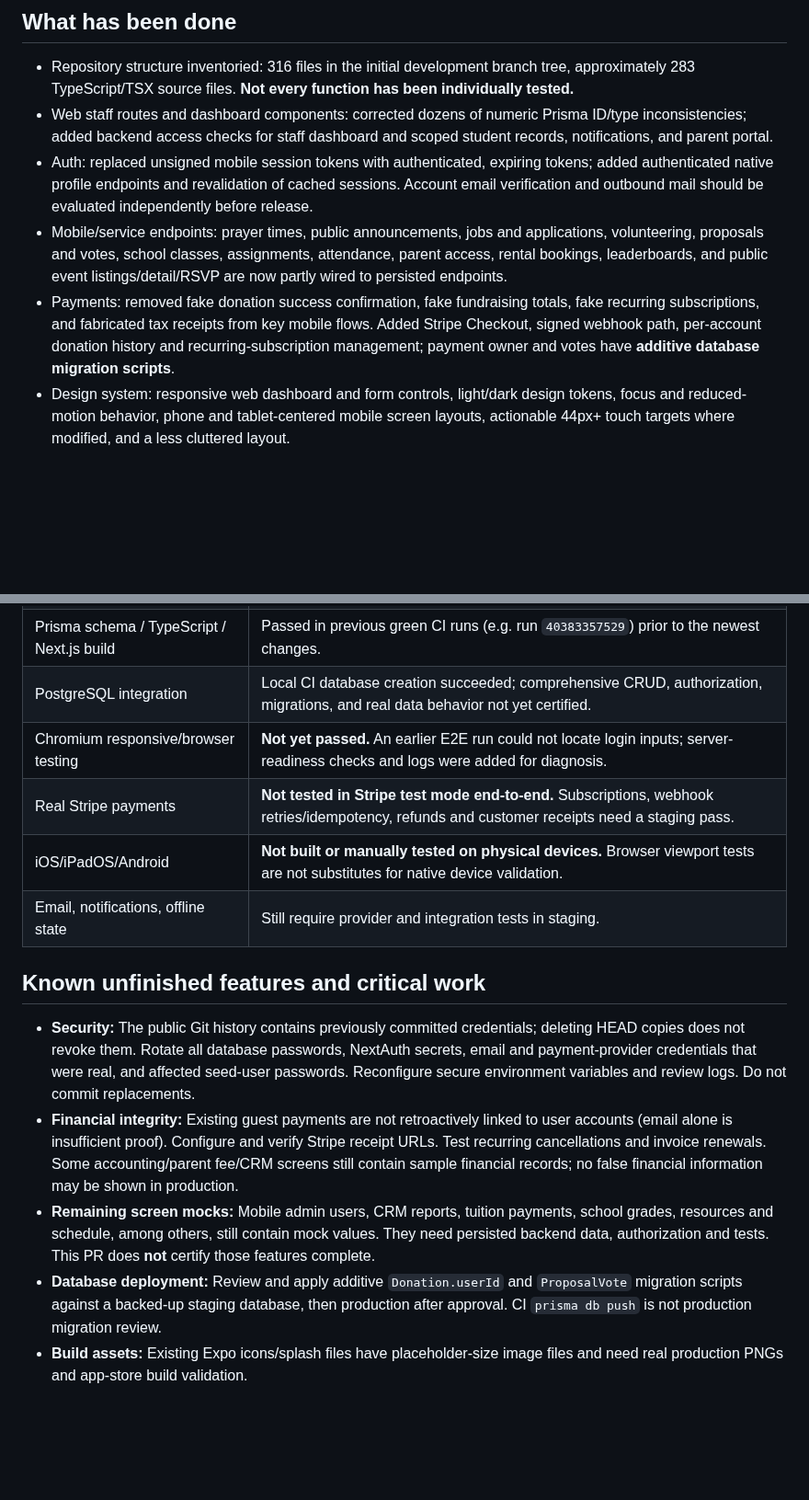
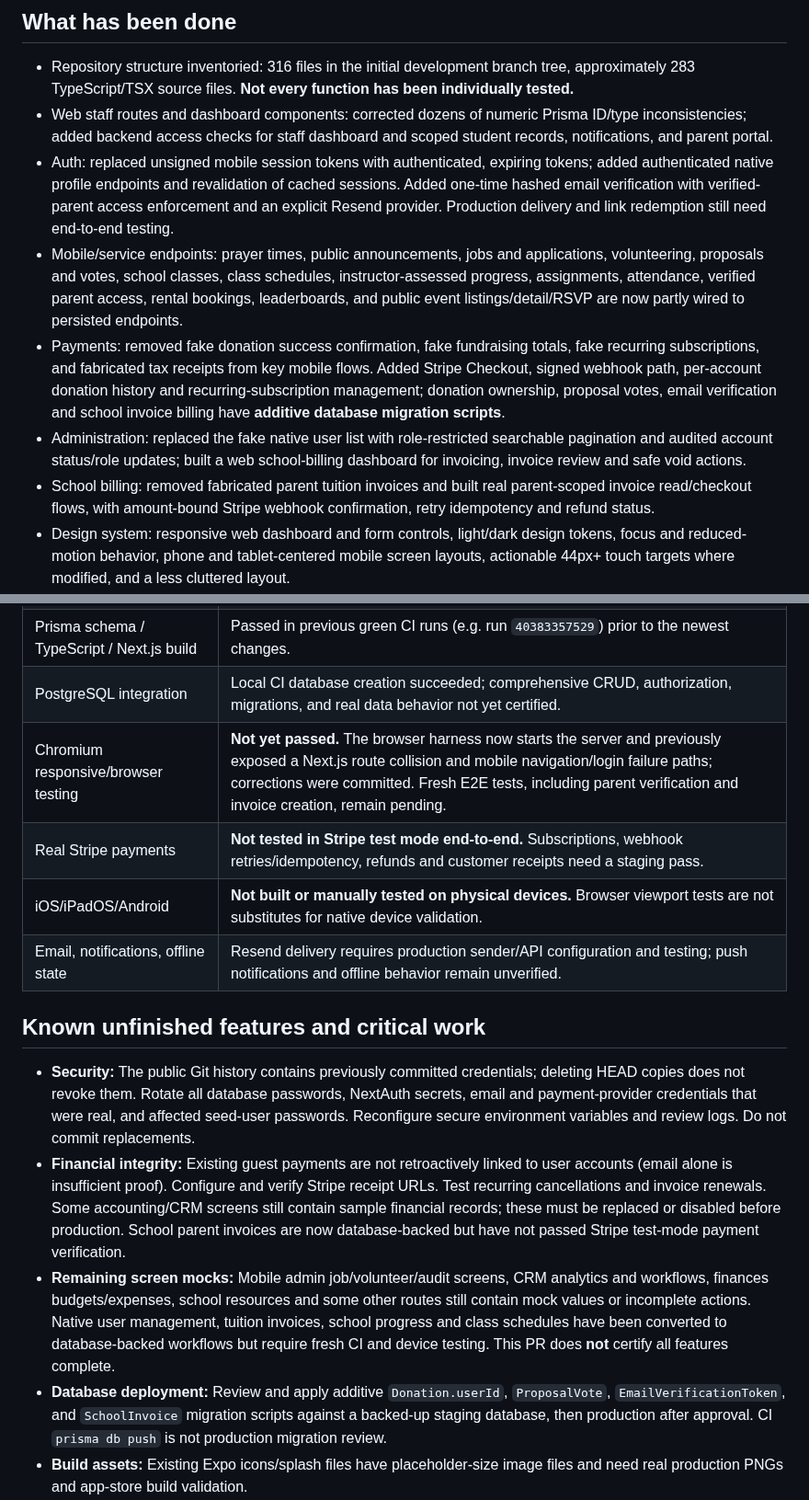
Before and after one commit to AnasAbuJamal/masjid-community, a Markdown page: SECURITY_AND_RELEASE_AUDIT.md, 2 parts joined by grey strips. Shown at 92% size. Drawn GitHub-style; blank space fills up the shorter version.

Commit message:
release audit: accurately record new verification, school billing, UI and remaining mock risks

```diff
--- a/SECURITY_AND_RELEASE_AUDIT.md
+++ b/SECURITY_AND_RELEASE_AUDIT.md
@@ -5,9 +5,11 @@
 ## What has been done
 - Repository structure inventoried: 316 files in the initial development branch tree, approximately 283 TypeScript/TSX source files. **Not every function has been individually tested.**
 - Web staff routes and dashboard components: corrected dozens of numeric Prisma ID/type inconsistencies; added backend access checks for staff dashboard and scoped student records, notifications, and parent portal.
-- Auth: replaced unsigned mobile session tokens with authenticated, expiring tokens; added authenticated native profile endpoints and revalidation of cached sessions. Account email verification and outbound mail should be evaluated independently before release.
-- Mobile/service endpoints: prayer times, public announcements, jobs and applications, volunteering, proposals and votes, school classes, assignments, attendance, parent access, rental bookings, leaderboards, and public event listings/detail/RSVP are now partly wired to persisted endpoints.
-- Payments: removed fake donation success confirmation, fake fundraising totals, fake recurring subscriptions, and fabricated tax receipts from key mobile flows. Added Stripe Checkout, signed webhook path, per-account donation history and recurring-subscription management; payment owner and votes have **additive database migration scripts**.
+- Auth: replaced unsigned mobile session tokens with authenticated, expiring tokens; added authenticated native profile endpoints and revalidation of cached sessions. Added one-time hashed email verification with verified-parent access enforcement and an explicit Resend provider. Production delivery and link redemption still need end-to-end testing.
+- Mobile/service endpoints: prayer times, public announcements, jobs and applications, volunteering, proposals and votes, school classes, class schedules, instructor-assessed progress, assignments, attendance, verified parent access, rental bookings, leaderboards, and public event listings/detail/RSVP are now partly wired to persisted endpoints.
+- Payments: removed fake donation success confirmation, fake fundraising totals, fake recurring subscriptions, and fabricated tax receipts from key mobile flows. Added Stripe Checkout, signed webhook path, per-account donation history and recurring-subscription management; donation ownership, proposal votes, email verification and school invoice billing have **additive database migration scripts**.
+- Administration: replaced the fake native user list with role-restricted searchable pagination and audited account status/role updates; built a web school-billing dashboard for invoicing, invoice review and safe void actions.
+- School billing: removed fabricated parent tuition invoices and built real parent-scoped invoice read/checkout flows, with amount-bound Stripe webhook confirmation, retry idempotency and refund status.
 - Design system: responsive web dashboard and form controls, light/dark design tokens, focus and reduced-motion behavior, phone and tablet-centered mobile screen layouts, actionable 44px+ touch targets where modified, and a less cluttered layout.
 - CI: PostgreSQL 16 ephemeral test DB, guarded CI-only admin seed, Prisma validation, web/mobile tests and TypeScript checks, Next.js build, and Chromium Playwright browser checks configured for 390px phone, 820px iPad and 1440px desktop widths.
 
@@ -19,17 +21,17 @@
 | Staff unit tests | **33/33 passed** in an earlier complete run; latest edits require a fresh complete run. |
 | Prisma schema / TypeScript / Next.js build | Passed in previous green CI runs (e.g. run `40383357529`) prior to the newest changes. |
 | PostgreSQL integration | Local CI database creation succeeded; comprehensive CRUD, authorization, migrations, and real data behavior not yet certified. |
-| Chromium responsive/browser testing | **Not yet passed.** An earlier E2E run could not locate login inputs; server-readiness checks and logs were added for diagnosis. |
+| Chromium responsive/browser testing | **Not yet passed.** The browser harness now starts the server and previously exposed a Next.js route collision and mobile navigation/login failure paths; corrections were committed. Fresh E2E tests, including parent verification and invoice creation, remain pending. |
 | Real Stripe payments | **Not tested in Stripe test mode end-to-end.** Subscriptions, webhook retries/idempotency, refunds and customer receipts need a staging pass. |
 | iOS/iPadOS/Android | **Not built or manually tested on physical devices.** Browser viewport tests are not substitutes for native device validation. |
-| Email, notifications, offline state | Still require provider and integration tests in staging. |
+| Email, notifications, offline state | Resend delivery requires production sender/API configuration and testing; push notifications and offline behavior remain unverified. |
 
 ## Known unfinished features and critical work
 
 - **Security:** The public Git history contains previously committed credentials; deleting HEAD copies does not revoke them. Rotate all database passwords, NextAuth secrets, email and payment-provider credentials that were real, and affected seed-user passwords. Reconfigure secure environment variables and review logs. Do not commit replacements.
-- **Financial integrity:** Existing guest payments are not retroactively linked to user accounts (email alone is insufficient proof). Configure and verify Stripe receipt URLs. Test recurring cancellations and invoice renewals. Some accounting/parent fee/CRM screens still contain sample financial records; no false financial information may be shown in production.
-- **Remaining screen mocks:** Mobile admin users, CRM reports, tuition payments, school grades, resources and schedule, among others, still contain mock values. They need persisted backend data, authorization and tests. This PR does **not** certify those features complete.
-- **Database deployment:** Review and apply additive `Donation.userId` and `ProposalVote` migration scripts against a backed-up staging database, then production after approval. CI `prisma db push` is not production migration review.
+- **Financial integrity:** Existing guest payments are not retroactively linked to user accounts (email alone is insufficient proof). Configure and verify Stripe receipt URLs. Test recurring cancellations and invoice renewals. Some accounting/CRM screens still contain sample financial records; these must be replaced or disabled before production. School parent invoices are now database-backed but have not passed Stripe test-mode payment verification.
+- **Remaining screen mocks:** Mobile admin job/volunteer/audit screens, CRM analytics and workflows, finances budgets/expenses, school resources and some other routes still contain mock values or incomplete actions. Native user management, tuition invoices, school progress and class schedules have been converted to database-backed workflows but require fresh CI and device testing. This PR does **not** certify all features complete.
+- **Database deployment:** Review and apply additive `Donation.userId`, `ProposalVote`, `EmailVerificationToken`, and `SchoolInvoice` migration scripts against a backed-up staging database, then production after approval. CI `prisma db push` is not production migration review.
 - **Build assets:** Existing Expo icons/splash files have placeholder-size image files and need real production PNGs and app-store build validation.
 - **Security hardening:** Audit every private route; use distributed rate limits (the in-memory map is not a durable serverless rate limiter); verify file uploads, outbound email, consent, role permissions, and risks around children’s information.
 - **Responsive design:** Complete visual regression tests at narrow phones, tablets/iPads, large desktops; include keyboard, VoiceOver, TalkBack, dynamic type, light/dark, and landscape orientation.
```
